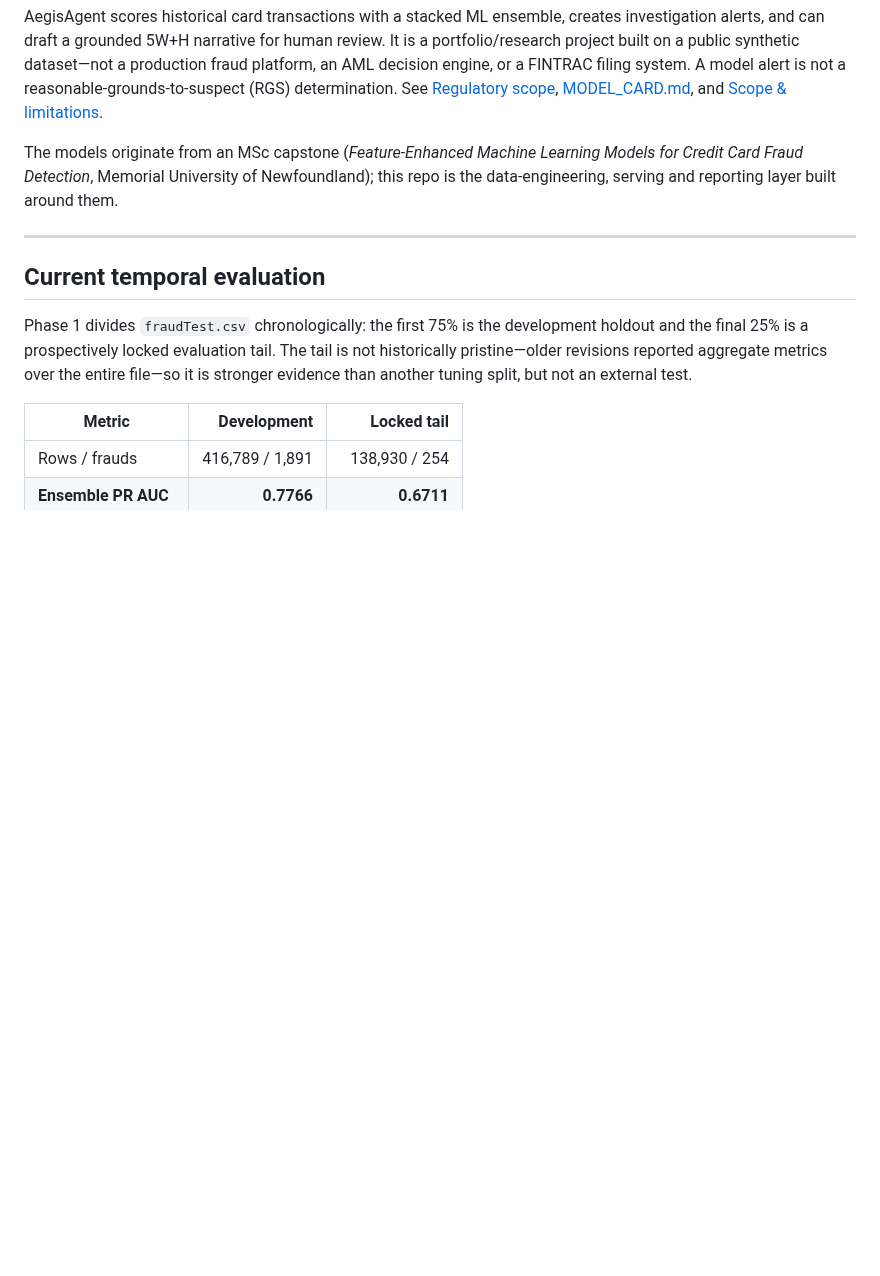
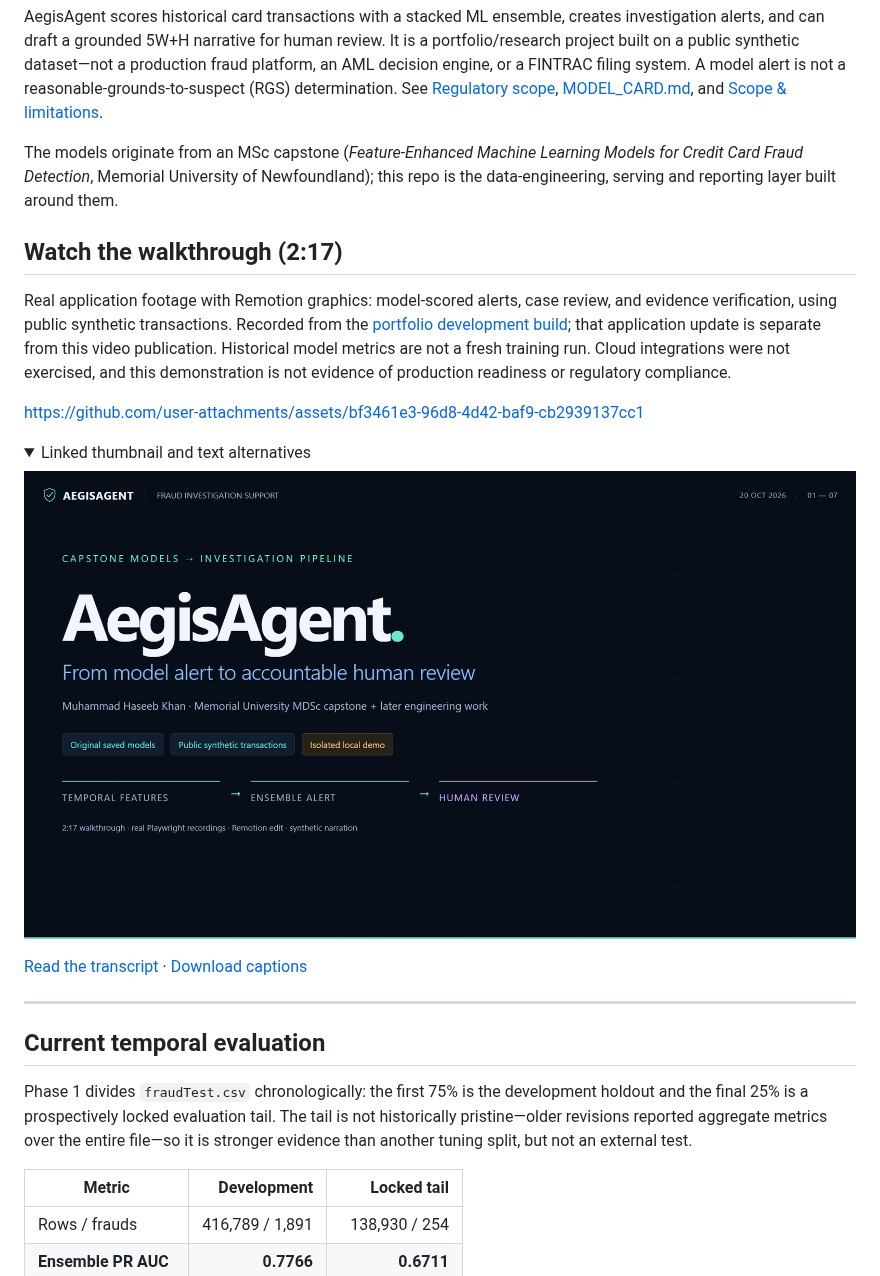
Before and after one commit to haseebkn/aegisagent, a Markdown page: README.md, the part around the change. Drawn GitHub-style; pictures changed too: docs/media/aegisagent-walkthrough-thumbnail.png (added); folded sections open; blank space fills up the shorter version.

Commit message:
docs: publish approved walkthrough video and linked thumbnail in README (#8)
* docs: publish approved portfolio walkthrough with accessible alternatives

* docs: preserve linked thumbnail in GitHub rendering

```diff
--- a/README.md
+++ b/README.md
@@ -11,6 +11,27 @@ not a reasonable-grounds-to-suspect (RGS) determination. See
 The models originate from an MSc capstone (*Feature-Enhanced Machine Learning Models
 for Credit Card Fraud Detection*, Memorial University of Newfoundland); this repo is
 the data-engineering, serving and reporting layer built around them.
+
+## Watch the walkthrough (2:17)
+
+Real application footage with Remotion graphics: model-scored alerts, case review,
+and evidence verification, using public synthetic transactions. Recorded from the
+[portfolio development build](https://github.com/haseebkn/aegisagent/pull/6);
+that application update is separate from this video publication. Historical model
+metrics are not a fresh training run. Cloud integrations were not exercised, and
+this demonstration is not evidence of production readiness or regulatory compliance.
+
+https://github.com/user-attachments/assets/bf3461e3-96d8-4d42-baf9-cb2939137cc1
+
+<details>
+<summary>Linked thumbnail and text alternatives</summary>
+
+[![Watch the AegisAgent portfolio walkthrough (2 minutes 17 seconds)](docs/media/aegisagent-walkthrough-thumbnail.png)](https://github.com/haseebkn/aegisagent/issues/7)
+
+[Read the transcript](docs/media/aegisagent-walkthrough-transcript.txt) ·
+[Download captions](docs/media/aegisagent-walkthrough.srt)
+
+</details>
 
 ---
 
```
Also changed, not shown: 2 other files.
